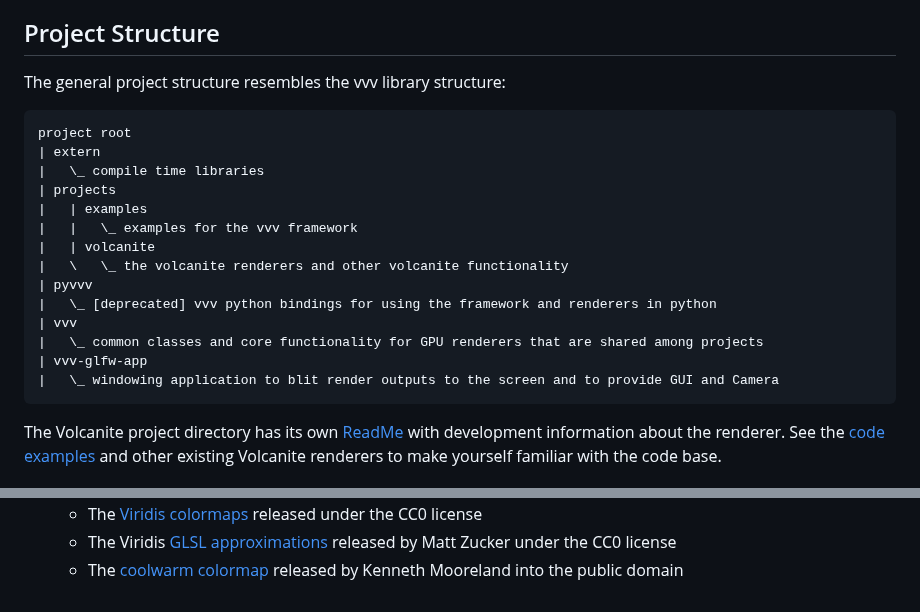
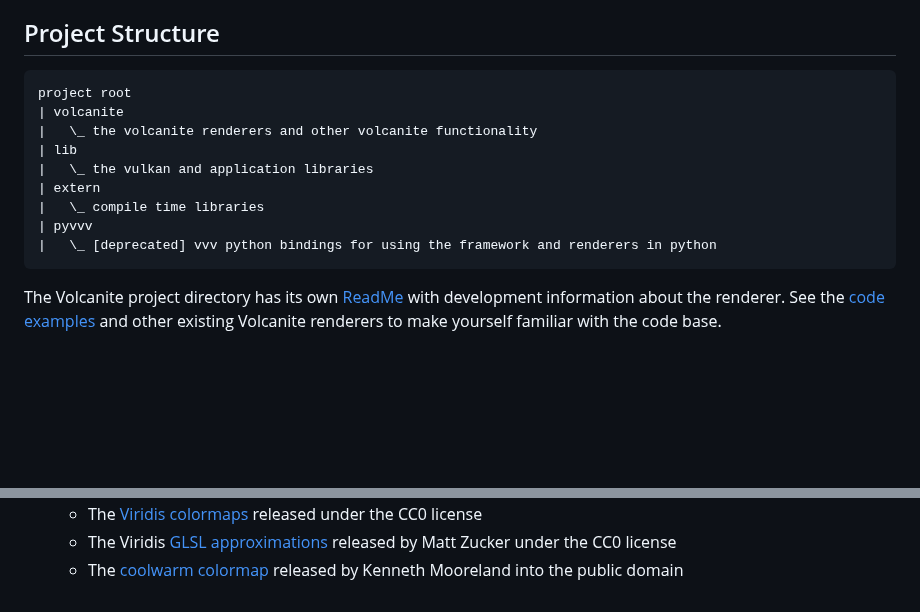
Before and after one commit to max-pio/volcanite, a Markdown page: doc/Development.md, 2 parts joined by grey strips. Rendered like a GitHub page; blank space fills up the shorter version.

````diff
--- a/doc/Development.md
+++ b/doc/Development.md
@@ -55,22 +55,16 @@ or your dependency is out of date?*
 
 ## Project Structure
 
-The general project structure resembles the vvv library structure:
 ```
 project root
+| volcanite
+|   \_ the volcanite renderers and other volcanite functionality
+| lib
+|   \_ the vulkan and application libraries
 | extern
 |   \_ compile time libraries
-| projects
-|   | examples
-|   |   \_ examples for the vvv framework
-|   | volcanite
-|   \   \_ the volcanite renderers and other volcanite functionality
 | pyvvv
 |   \_ [deprecated] vvv python bindings for using the framework and renderers in python
-| vvv
-|   \_ common classes and core functionality for GPU renderers that are shared among projects
-| vvv-glfw-app
-|   \_ windowing application to blit render outputs to the screen and to provide GUI and Camera
 ```
 
 The Volcanite project directory has its own [ReadMe](../projects/volcanite/ReadMe.md) with development information about the renderer.
@@ -136,7 +130,6 @@ See also the [Volcanite Project ReadMe](../projects/volcanite/ReadMe.md)
 Notes to include:
 
 * CMake build
-  * setting a VOLCANITE_DEFAULT_DATA_PATH
   * selecting optional libraries
   * packaging / installing
 * VVV Framework
````
